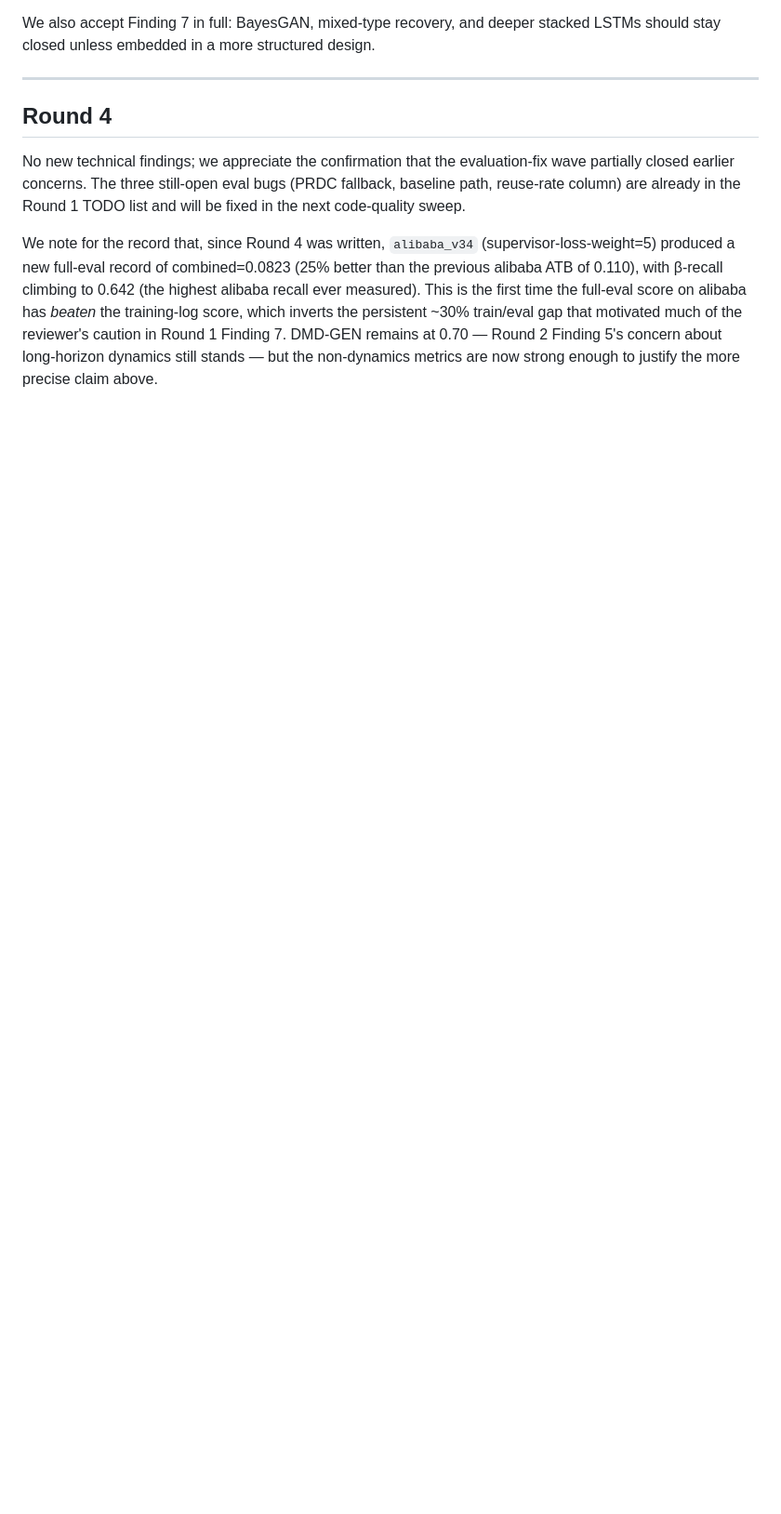
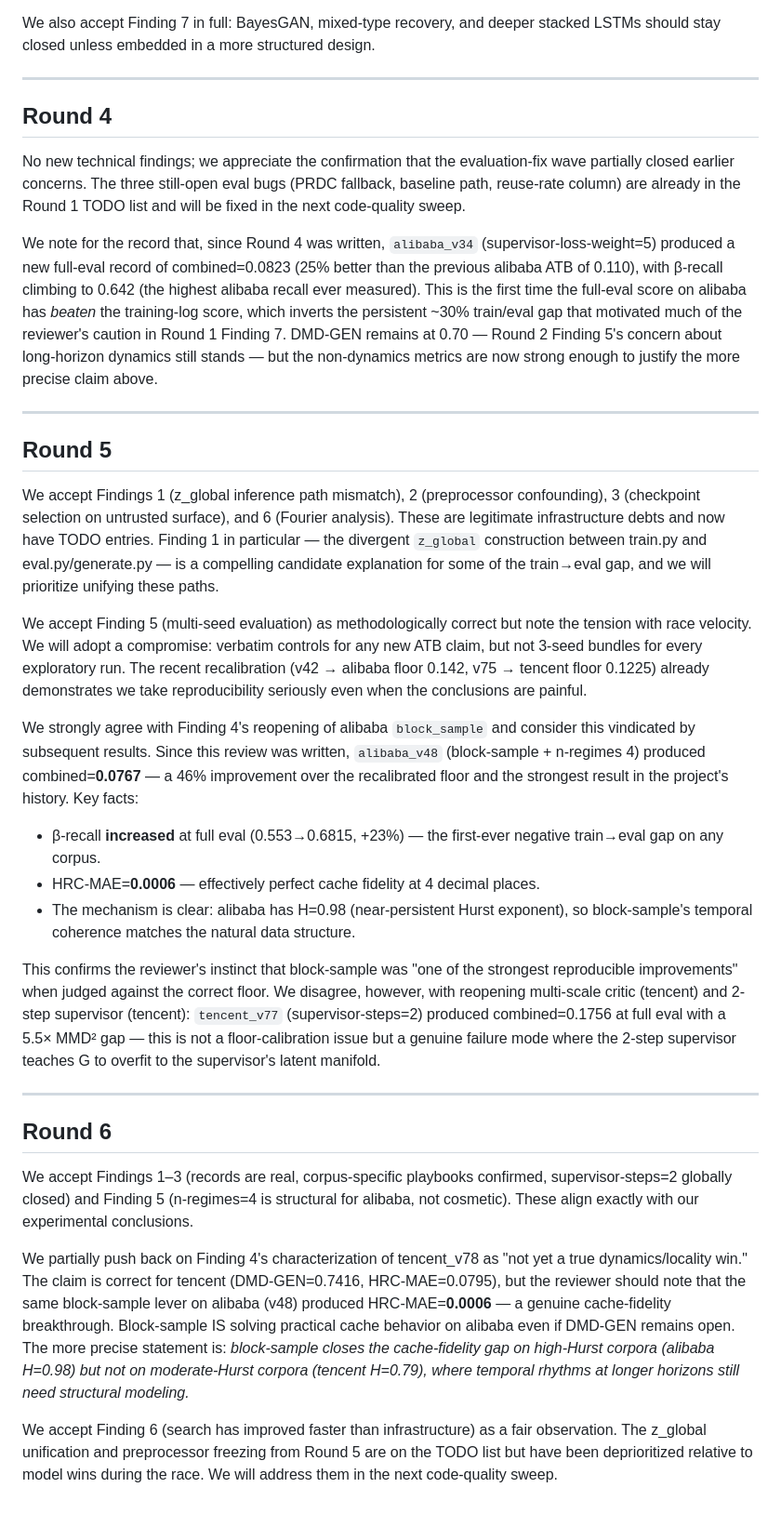
Before and after one commit to darrelllong/Zarathustra, a Markdown page: REBUTTAL.md, the part around the change. Shown at 93% size. Drawn GitHub-style; blank space fills up the shorter version.

```diff
--- a/REBUTTAL.md
+++ b/REBUTTAL.md
@@ -37,3 +37,28 @@ We also accept Finding 7 in full: BayesGAN, mixed-type recovery, and deeper stac
 No new technical findings; we appreciate the confirmation that the evaluation-fix wave partially closed earlier concerns. The three still-open eval bugs (PRDC fallback, baseline path, reuse-rate column) are already in the Round 1 TODO list and will be fixed in the next code-quality sweep.
 
 We note for the record that, since Round 4 was written, `alibaba_v34` (supervisor-loss-weight=5) produced a new full-eval record of combined=0.0823 (25% better than the previous alibaba ATB of 0.110), with β-recall climbing to 0.642 (the highest alibaba recall ever measured). This is the first time the full-eval score on alibaba has *beaten* the training-log score, which inverts the persistent ~30% train/eval gap that motivated much of the reviewer's caution in Round 1 Finding 7. DMD-GEN remains at 0.70 — Round 2 Finding 5's concern about long-horizon dynamics still stands — but the non-dynamics metrics are now strong enough to justify the more precise claim above.
+
+---
+
+## Round 5
+
+We accept Findings 1 (z_global inference path mismatch), 2 (preprocessor confounding), 3 (checkpoint selection on untrusted surface), and 6 (Fourier analysis). These are legitimate infrastructure debts and now have TODO entries. Finding 1 in particular — the divergent `z_global` construction between train.py and eval.py/generate.py — is a compelling candidate explanation for some of the train→eval gap, and we will prioritize unifying these paths.
+
+We accept Finding 5 (multi-seed evaluation) as methodologically correct but note the tension with race velocity. We will adopt a compromise: verbatim controls for any new ATB claim, but not 3-seed bundles for every exploratory run. The recent recalibration (v42 → alibaba floor 0.142, v75 → tencent floor 0.1225) already demonstrates we take reproducibility seriously even when the conclusions are painful.
+
+We strongly agree with Finding 4's reopening of alibaba `block_sample` and consider this vindicated by subsequent results. Since this review was written, `alibaba_v48` (block-sample + n-regimes 4) produced combined=**0.0767** — a 46% improvement over the recalibrated floor and the strongest result in the project's history. Key facts:
+- β-recall **increased** at full eval (0.553→0.6815, +23%) — the first-ever negative train→eval gap on any corpus.
+- HRC-MAE=**0.0006** — effectively perfect cache fidelity at 4 decimal places.
+- The mechanism is clear: alibaba has H=0.98 (near-persistent Hurst exponent), so block-sample's temporal coherence matches the natural data structure.
+
+This confirms the reviewer's instinct that block-sample was "one of the strongest reproducible improvements" when judged against the correct floor. We disagree, however, with reopening multi-scale critic (tencent) and 2-step supervisor (tencent): `tencent_v77` (supervisor-steps=2) produced combined=0.1756 at full eval with a 5.5× MMD² gap — this is not a floor-calibration issue but a genuine failure mode where the 2-step supervisor teaches G to overfit to the supervisor's latent manifold.
+
+---
+
+## Round 6
+
+We accept Findings 1–3 (records are real, corpus-specific playbooks confirmed, supervisor-steps=2 globally closed) and Finding 5 (n-regimes=4 is structural for alibaba, not cosmetic). These align exactly with our experimental conclusions.
+
+We partially push back on Finding 4's characterization of tencent_v78 as "not yet a true dynamics/locality win." The claim is correct for tencent (DMD-GEN=0.7416, HRC-MAE=0.0795), but the reviewer should note that the same block-sample lever on alibaba (v48) produced HRC-MAE=**0.0006** — a genuine cache-fidelity breakthrough. Block-sample IS solving practical cache behavior on alibaba even if DMD-GEN remains open. The more precise statement is: *block-sample closes the cache-fidelity gap on high-Hurst corpora (alibaba H=0.98) but not on moderate-Hurst corpora (tencent H=0.79), where temporal rhythms at longer horizons still need structural modeling.*
+
+We accept Finding 6 (search has improved faster than infrastructure) as a fair observation. The z_global unification and preprocessor freezing from Round 5 are on the TODO list but have been deprioritized relative to model wins during the race. We will address them in the next code-quality sweep.
```
Also changed, not shown: TODO.md (+13 -0 lines).
